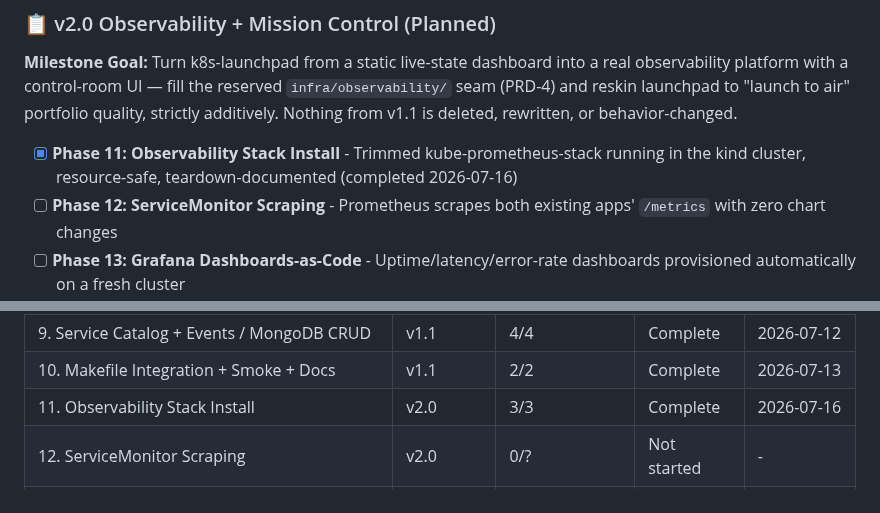
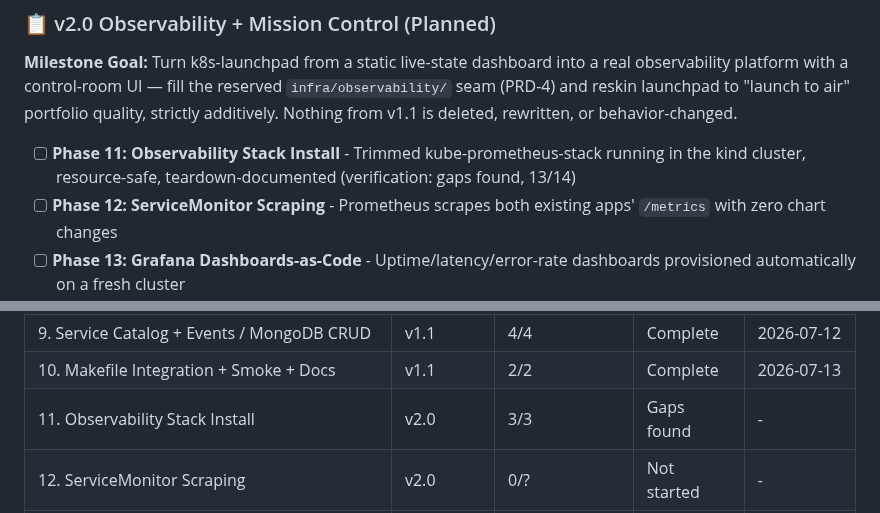
Before and after one commit to Dude775/k8s-launchpad, a Markdown page: .planning/ROADMAP.md, 2 parts joined by grey strips. GitHub-like rendering.

Commit message:
record verification gaps, revert premature phase completion

```diff
--- a/.planning/ROADMAP.md
+++ b/.planning/ROADMAP.md
@@ -42,7 +42,7 @@ Full phase details: [milestones/v1.1-ROADMAP.md](milestones/v1.1-ROADMAP.md)
 
 **Milestone Goal:** Turn k8s-launchpad from a static live-state dashboard into a real observability platform with a control-room UI — fill the reserved `infra/observability/` seam (PRD-4) and reskin launchpad to "launch to air" portfolio quality, strictly additively. Nothing from v1.1 is deleted, rewritten, or behavior-changed.
 
-- [x] **Phase 11: Observability Stack Install** - Trimmed kube-prometheus-stack running in the kind cluster, resource-safe, teardown-documented (completed 2026-07-16)
+- [ ] **Phase 11: Observability Stack Install** - Trimmed kube-prometheus-stack running in the kind cluster, resource-safe, teardown-documented (verification: gaps found, 13/14)
 - [ ] **Phase 12: ServiceMonitor Scraping** - Prometheus scrapes both existing apps' `/metrics` with zero chart changes
 - [ ] **Phase 13: Grafana Dashboards-as-Code** - Uptime/latency/error-rate dashboards provisioned automatically on a fresh cluster
 - [ ] **Phase 14: Additive Observability Makefile Targets** - `observability-up`/`observability-down`/`port-forward-grafana`, existing targets untouched
@@ -152,7 +152,7 @@ Phases execute in numeric order: 11 → 12 → 13 → 14 → 15 → 16 → 17
 | 8. Helm Chart + K8s Diagnostics | v1.1 | 2/2 | Complete | 2026-07-11 |
 | 9. Service Catalog + Events / MongoDB CRUD | v1.1 | 4/4 | Complete | 2026-07-12 |
 | 10. Makefile Integration + Smoke + Docs | v1.1 | 2/2 | Complete | 2026-07-13 |
-| 11. Observability Stack Install | v2.0 | 3/3 | Complete   | 2026-07-16 |
+| 11. Observability Stack Install | v2.0 | 3/3 | Gaps found | -          |
 | 12. ServiceMonitor Scraping | v2.0 | 0/? | Not started | - |
 | 13. Grafana Dashboards-as-Code | v2.0 | 0/? | Not started | - |
 | 14. Additive Observability Makefile Targets | v2.0 | 0/? | Not started | - |
```
Also changed, not shown: 1 other file.
